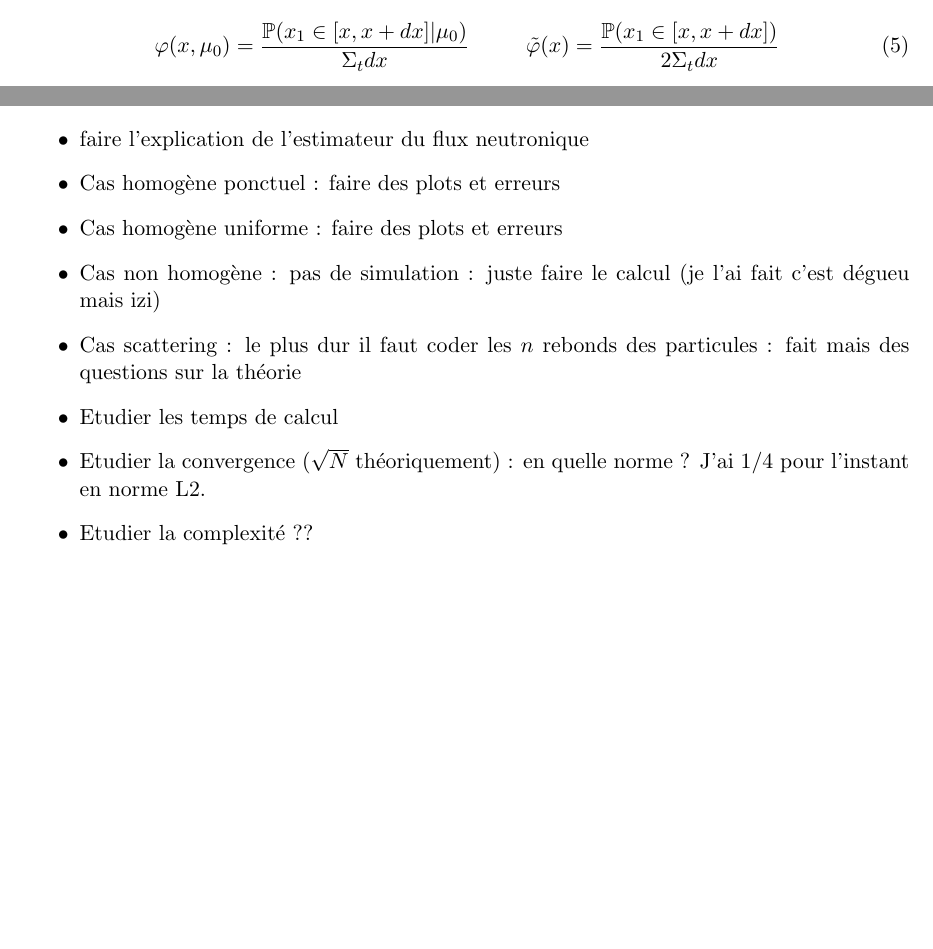
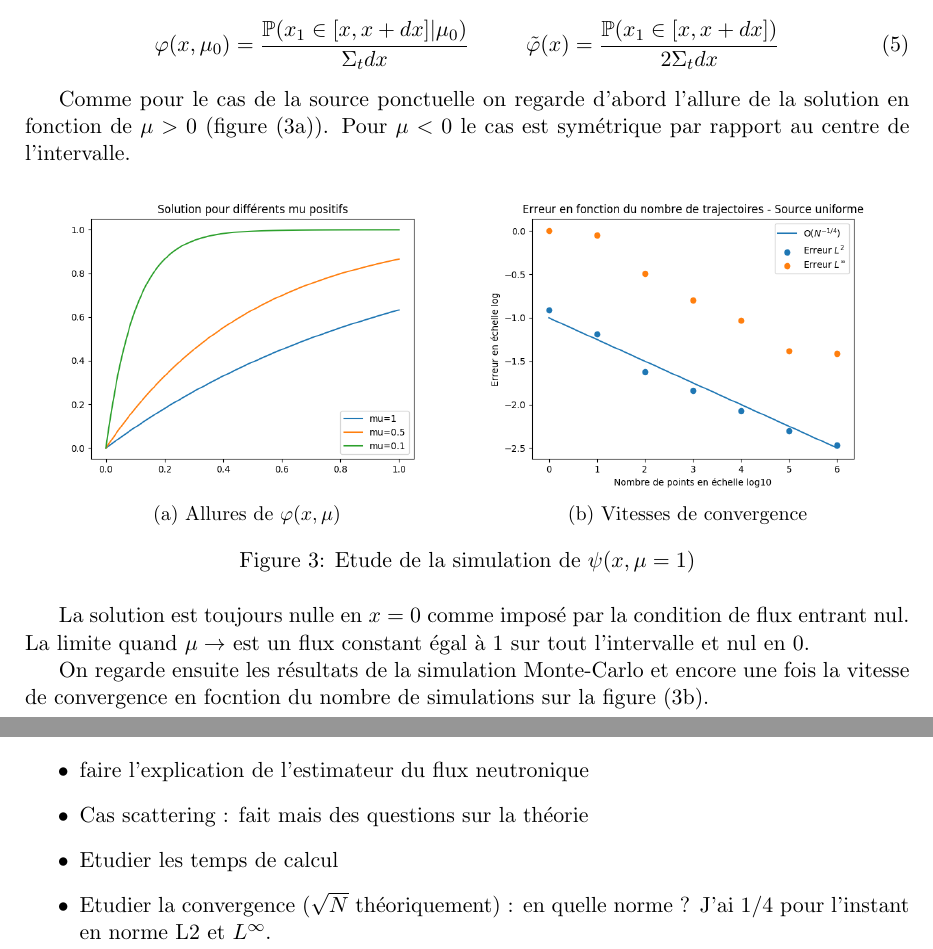
Before and after one commit to MorganeSteins/NeutronTransport, a LaTeX document (rapport.tex): two parts of pages 4 and 6 of 6 before the commit and two parts of pages 4 and 7 of 7 after it, joined at a grey line, cut so that both start at the same text, the shorter picture padded with empty space. Compiled offline with pdfLaTeX.

Commit message:
plots q8 et blabla. Il ne manque que vitesse CV et temps calcul

```diff
--- a/rapport.tex
+++ b/rapport.tex
@@ -202,6 +202,36 @@ Nous sommes donc capable d'approximer $\pp$ mais aussi $\tilde{\pp}$ par méthod
     \pp(x,\mu_0) = \frac{\PP(x_1 \in [x,x+dx]| \mu_0)}{\st dx} \hspace{1cm} \tilde{\pp}(x) = \frac{\PP(x_1 \in [x,x+dx])}{2 \st dx}
 \end{equation}
 
+\vspace{0.2cm}
+Comme pour le cas de la source ponctuelle on regarde d'abord l'allure de la solution en fonction de $\mu>0$ (figure (\ref{fig:q5.allures})).
+Pour $\mu<0$ le cas est symétrique par rapport au centre de l'intervalle.
+
+\begin{figure}[htp!]
+    \centering
+    \begin{subfigure}{.49\textwidth}
+        \centering
+        \includegraphics[scale=0.45]{Figures/Q5_fx_solution.png}
+        \caption{Allures de $\pp(x,\mu)$}
+        \label{fig:q5.allures}
+    \end{subfigure}
+    \begin{subfigure}{.49\textwidth}
+        \centering
+        \includegraphics[scale=0.45]{Figures/Q5_vitessesL2_Linfty_cv_025.png}
+        \caption{Vitesses de convergence}
+        \label{fig:q5.cv}
+    \end{subfigure}
+    \caption{Etude de la simulation de $\psi(x,\mu=1)$}
+    \label{fig:q5}
+\end{figure}
+
+La solution est toujours nulle en $x=0$ comme imposé par la condition de flux entrant nul.
+La limite quand $\mu \rightarrow $ est un flux constant égal à $1$ sur tout l'intervalle et nul en $0$.
+
+On regarde ensuite les résultats de la simulation Monte-Carlo et encore une fois la vitesse de convergence en focntion du nombre de simulations sur la figure (\ref{fig:q5.cv}).
+
+
+
+
 
 \vspace{0.5cm}
 \subsubsection{Matériau non homogène avec source ponctuelle}
@@ -311,14 +364,15 @@ L'indice $k+1$ vient du fait que l'on note $x_k$ la position de départ de l'it
+    \label{fig:q8}
+\end{figure}
+
+
+
 
 \vspace{5cm}
 \begin{itemize}
     \item faire l'explication de l'estimateur du flux neutronique
-    \item Cas homogène ponctuel : faire des plots et erreurs
-    \item Cas homogène uniforme : faire des plots et erreurs
-    \item Cas non homogène : pas de simulation : juste faire le calcul (je l'ai fait c'est dégueu mais izi)
-    \item Cas scattering : le plus dur il faut coder les $n$ rebonds des particules : fait mais des questions sur la théorie
+    \item Cas scattering : fait mais des questions sur la théorie
     \item Etudier les temps de calcul
-    \item Etudier la convergence ($\sqrt{N}$ théoriquement) : en quelle norme ? J'ai 1/4 pour l'instant en norme L2.
-    \item Etudier la complexité ??
+    \item Etudier la convergence ($\sqrt{N}$ théoriquement) : en quelle norme ? J'ai 1/4 pour l'instant en norme L2 et $L^\infty$.
 \end{itemize}
 
 \end{document}
```
Also changed, not shown: Figures/Q3_vitessesL2_Linfty_cv_025.png, Figures/Q5_vitessesL2_Linfty_cv_025.png, Figures/Q8_N10e7.png (added), Figures/Q8_cv_pr_N10e7.png (added), rapport.pdf, rapport.tex (23 more changed lines), 4 other files.
